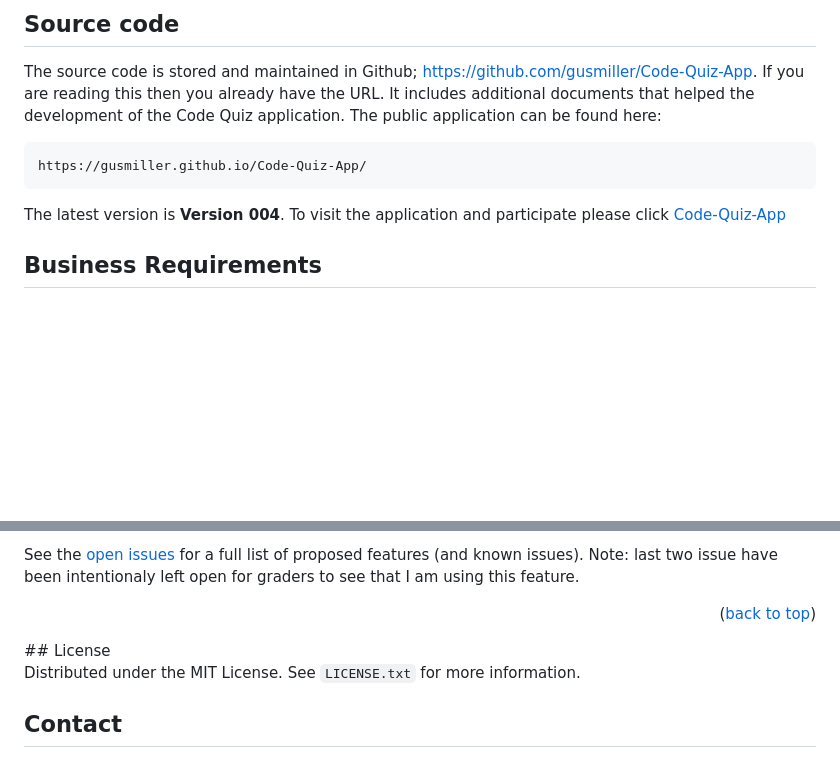
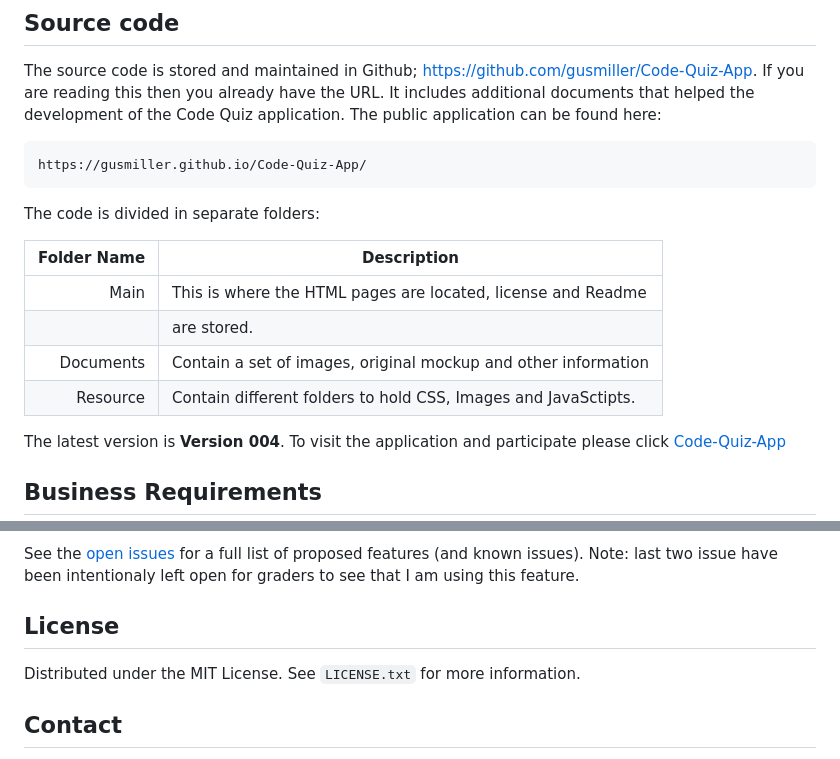
Before and after one commit to gusmiller/Code-Quiz-App, a Markdown page: README.md, 2 parts joined by grey strips. Drawn GitHub-style; blank space fills up the shorter version.

Commit message:
Dev-004 Include a table for the code

````diff
--- a/README.md
+++ b/README.md
@@ -35,6 +35,15 @@ The source code is stored and maintained in Github; https://github.com/gusmiller
 ```
 https://gusmiller.github.io/Code-Quiz-App/
 ```
+The code is divided in separate folders:
+
+| Folder Name | Description                                                    |
+|------------:|----------------------------------------------------------------|
+| Main        | This is where the HTML pages are located, license and Readme   |
+|             | are stored.
+| Documents   | Contain a set of images, original mockup and other information |
+| Resource    | Contain different folders to hold CSS, Images and JavaSctipts. |
+
 The latest version is <strong>Version 004</strong>. To visit the application and participate please click <a href="https://gusmiller.github.io/Code-Quiz-App/">Code-Quiz-App</a>
 
 <!-- Business Requirements Section -->
@@ -95,12 +104,10 @@ In the process of developing this application I have been using more and more th
 See the [open issues](https://github.com/gusmiller/Code-Quiz-App/issues) for a full list of proposed features (and known issues).
 Note: last two issue have been intentionaly left open for graders to see that I am using this feature.
 
-<p align="right">(<a href="#readme-top">back to top</a>)</p>
 <!-- LICENSE Section -->
 ## License
 
 Distributed under the MIT License. See `LICENSE.txt` for more information.
-
 
 
 <!-- CONTACT Section -->
````
